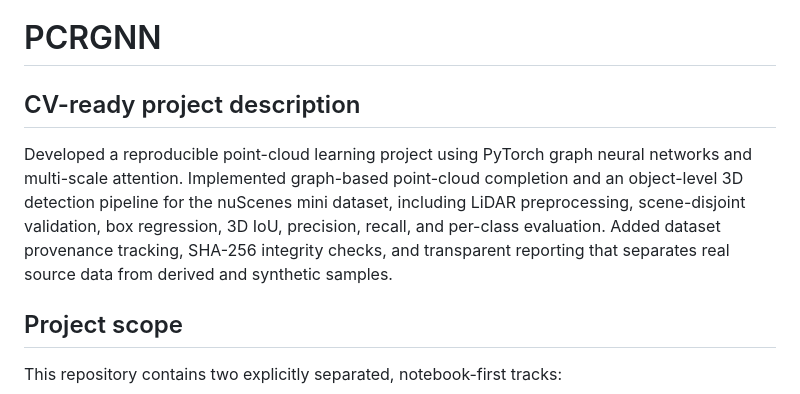
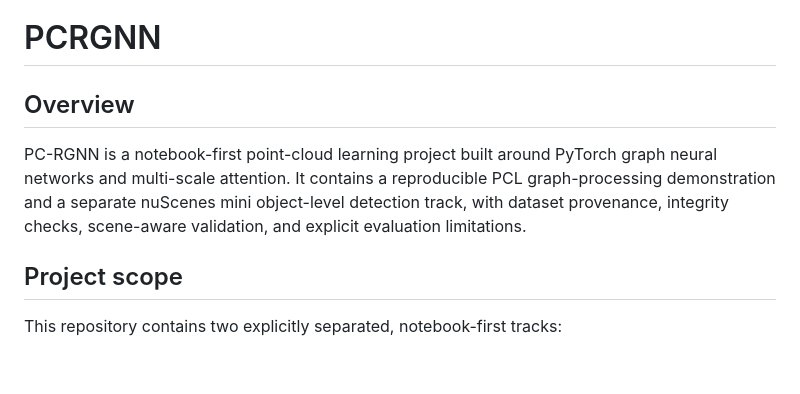
Before and after one commit to ALIAQIL/PCRGNN, a Markdown page: README.md, the part around the change. GitHub-like rendering; blank space fills up the shorter version.

Commit message:
remove cv wording from project readme

```diff
--- a/README.md
+++ b/README.md
@@ -1,8 +1,8 @@
 # PCRGNN
 
-## CV-ready project description
+## Overview
 
-Developed a reproducible point-cloud learning project using PyTorch graph neural networks and multi-scale attention. Implemented graph-based point-cloud completion and an object-level 3D detection pipeline for the nuScenes mini dataset, including LiDAR preprocessing, scene-disjoint validation, box regression, 3D IoU, precision, recall, and per-class evaluation. Added dataset provenance tracking, SHA-256 integrity checks, and transparent reporting that separates real source data from derived and synthetic samples.
+PC-RGNN is a notebook-first point-cloud learning project built around PyTorch graph neural networks and multi-scale attention. It contains a reproducible PCL graph-processing demonstration and a separate nuScenes mini object-level detection track, with dataset provenance, integrity checks, scene-aware validation, and explicit evaluation limitations.
 
 ## Project scope
 
```
